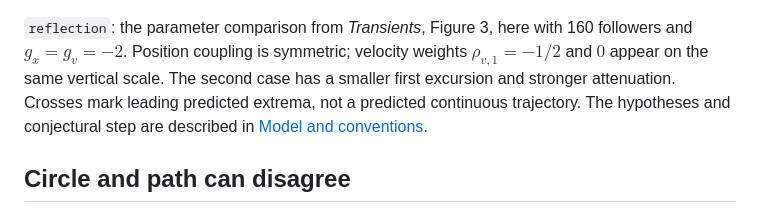
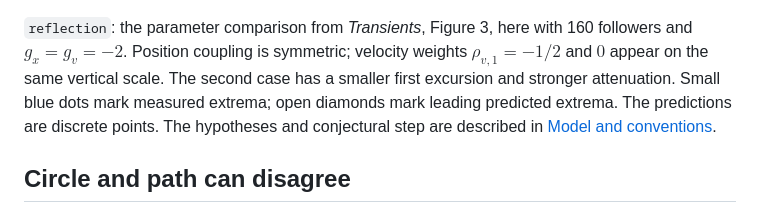
Before and after one commit to choomno/pyflock, a Markdown page: docs/gallery.md, the part around the change. GitHub-like rendering.

Commit message:
Use restrained open markers for predicted transient extrema

```diff
--- a/docs/gallery.md
+++ b/docs/gallery.md
@@ -24,8 +24,8 @@ in *Transients*; they are an asymptotic comparison.
 `reflection`: the parameter comparison from *Transients*, Figure 3, here with
 160 followers and $g_x=g_v=-2$. Position coupling is symmetric; velocity weights
 $\rho_{v,1}=-1/2$ and $0$ appear on the same vertical scale. The second case has a
-smaller first excursion and stronger attenuation. Crosses mark leading predicted
-extrema, not a predicted continuous trajectory. The hypotheses and conjectural
+smaller first excursion and stronger attenuation. Small blue dots mark measured extrema; open diamonds mark leading predicted
+extrema. The predictions are discrete points. The hypotheses and conjectural
 step are described in [Model and conventions](model.md).
 
 ## Circle and path can disagree
```
Also changed, not shown: docs/img/reflection.png, 2 other files.
